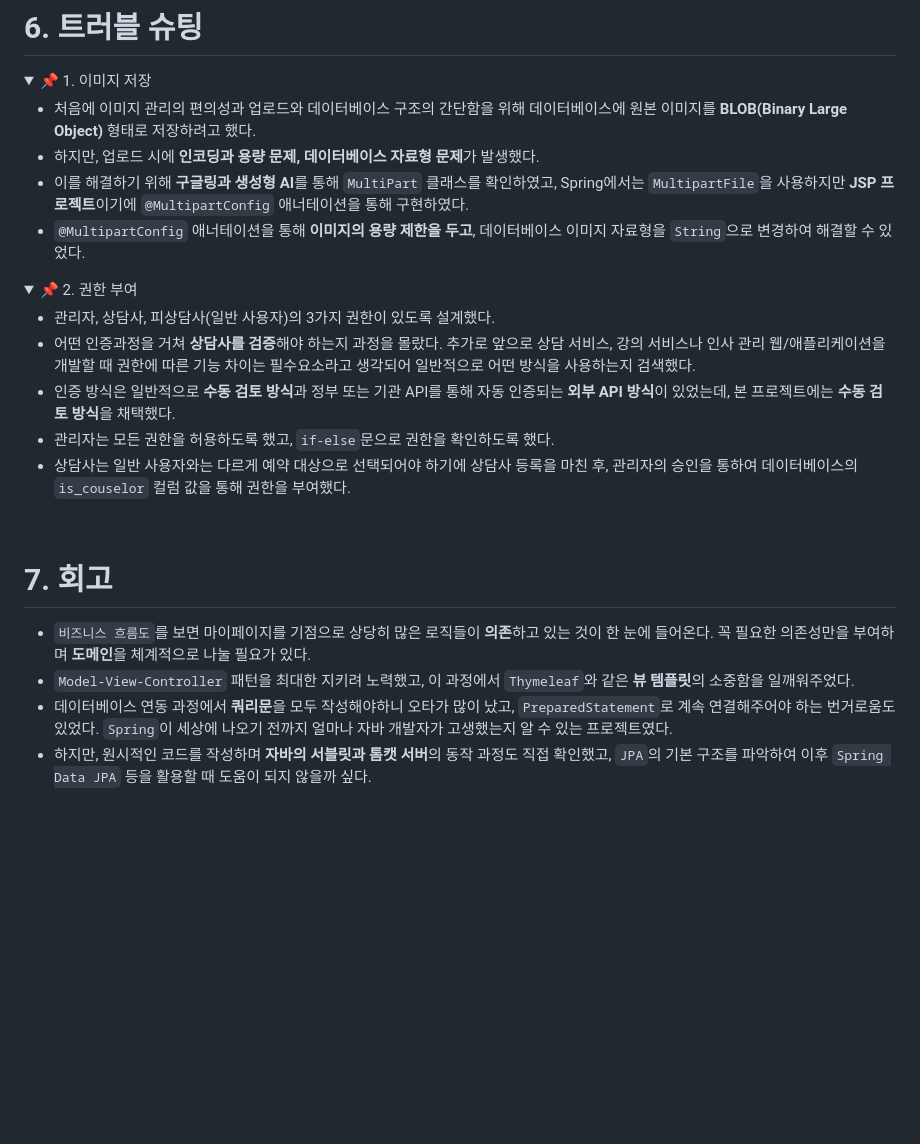
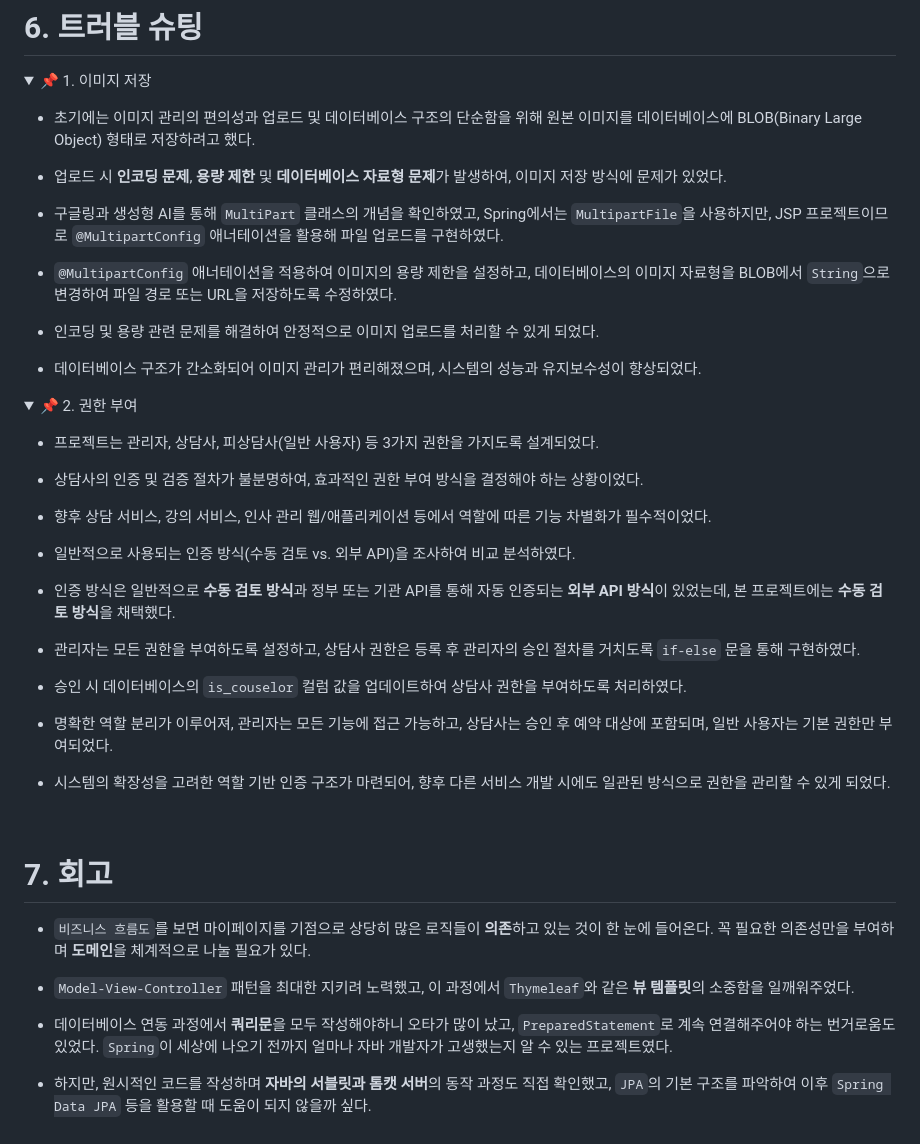
Before and after one commit to yujin913/CounselingMe, a Markdown page: README.md, the part around the change. GitHub-like rendering; folded sections open; blank space fills up the shorter version.

```diff
--- a/README.md
+++ b/README.md
@@ -38,26 +38,42 @@
 <details>
   <summary>📌 1. 이미지 저장</summary>
 
-  - 처음에 이미지 관리의 편의성과 업로드와 데이터베이스 구조의 간단함을 위해 데이터베이스에 원본 이미지를 **BLOB(Binary Large Object)** 형태로 저장하려고 했다.
-  - 하지만, 업로드 시에 **인코딩과 용량 문제, 데이터베이스 자료형 문제**가 발생했다.
-  - 이를 해결하기 위해 **구글링과 생성형 AI**를 통해 `MultiPart` 클래스를 확인하였고, Spring에서는 `MultipartFile`을 사용하지만 **JSP 프로젝트**이기에 `@MultipartConfig` 애너테이션을 통해 구현하였다.
-  - `@MultipartConfig` 애너테이션을 통해 **이미지의 용량 제한을 두고**, 데이터베이스 이미지 자료형을 `String`으로 변경하여 해결할 수 있었다.
+  - 초기에는 이미지 관리의 편의성과 업로드 및 데이터베이스 구조의 단순함을 위해 원본 이미지를 데이터베이스에 BLOB(Binary Large Object) 형태로 저장하려고 했다.
+  - 업로드 시 **인코딩 문제**, **용량 제한** 및 **데이터베이스 자료형 문제**가 발생하여, 이미지 저장 방식에 문제가 있었다.
+
+  - 구글링과 생성형 AI를 통해 `MultiPart` 클래스의 개념을 확인하였고, Spring에서는 `MultipartFile`을 사용하지만, JSP 프로젝트이므로 `@MultipartConfig` 애너테이션을 활용해 파일 업로드를 구현하였다.
+  - `@MultipartConfig` 애너테이션을 적용하여 이미지의 용량 제한을 설정하고, 데이터베이스의 이미지 자료형을 BLOB에서 `String`으로 변경하여 파일 경로 또는 URL을 저장하도록 수정하였다.
+
+  - 인코딩 및 용량 관련 문제를 해결하여 안정적으로 이미지 업로드를 처리할 수 있게 되었다.
+  - 데이터베이스 구조가 간소화되어 이미지 관리가 편리해졌으며, 시스템의 성능과 유지보수성이 향상되었다.
+
 
 </details>
+
 <details>
   <summary>📌 2. 권한 부여</summary>
 
-  - 관리자, 상담사, 피상담사(일반 사용자)의 3가지 권한이 있도록 설계했다.
-  - 어떤 인증과정을 거쳐 **상담사를 검증**해야 하는지 과정을 몰랐다. 추가로 앞으로 상담 서비스, 강의 서비스나 인사 관리 웹/애플리케이션을 개발할 때 권한에 따른 기능 차이는 필수요소라고 생각되어 일반적으로 어떤 방식을 사용하는지 검색했다.
+  - 프로젝트는 관리자, 상담사, 피상담사(일반 사용자) 등 3가지 권한을 가지도록 설계되었다.
+
+  - 상담사의 인증 및 검증 절차가 불분명하여, 효과적인 권한 부여 방식을 결정해야 하는 상황이었다.
+  - 향후 상담 서비스, 강의 서비스, 인사 관리 웹/애플리케이션 등에서 역할에 따른 기능 차별화가 필수적이었다.
+
+  - 일반적으로 사용되는 인증 방식(수동 검토 vs. 외부 API)을 조사하여 비교 분석하였다.
   - 인증 방식은 일반적으로 **수동 검토 방식**과 정부 또는 기관 API를 통해 자동 인증되는 **외부 API 방식**이 있었는데, 본 프로젝트에는 **수동 검토 방식**을 채택했다.
-  - 관리자는 모든 권한을 허용하도록 했고, `if-else`문으로 권한을 확인하도록 했다.
-  - 상담사는 일반 사용자와는 다르게 예약 대상으로 선택되어야 하기에 상담사 등록을 마친 후, 관리자의 승인을 통하여 데이터베이스의 `is_couselor` 컬럼 값을 통해 권한을 부여했다.
+  - 관리자는 모든 권한을 부여하도록 설정하고, 상담사 권한은 등록 후 관리자의 승인 절차를 거치도록 `if-else` 문을 통해 구현하였다.
+  - 승인 시 데이터베이스의 `is_couselor` 컬럼 값을 업데이트하여 상담사 권한을 부여하도록 처리하였다.
 
+  - 명확한 역할 분리가 이루어져, 관리자는 모든 기능에 접근 가능하고, 상담사는 승인 후 예약 대상에 포함되며, 일반 사용자는 기본 권한만 부여되었다.
+  - 시스템의 확장성을 고려한 역할 기반 인증 구조가 마련되어, 향후 다른 서비스 개발 시에도 일관된 방식으로 권한을 관리할 수 있게 되었다.
 </details>
 <br>
 
 # 7. 회고
+
 - `비즈니스 흐름도`를 보면 마이페이지를 기점으로 상당히 많은 로직들이 **의존**하고 있는 것이 한 눈에 들어온다. 꼭 필요한 의존성만을 부여하며 **도메인**을 체계적으로 나눌 필요가 있다.
+
 - `Model-View-Controller` 패턴을 최대한 지키려 노력했고, 이 과정에서 `Thymeleaf`와 같은 **뷰 템플릿**의 소중함을 일깨워주었다.
+
 - 데이터베이스 연동 과정에서 **쿼리문**을 모두 작성해야하니 오타가 많이 났고, `PreparedStatement`로 계속 연결해주어야 하는 번거로움도 있었다. `Spring`이 세상에 나오기 전까지 얼마나 자바 개발자가 고생했는지 알 수 있는 프로젝트였다.
+
 - 하지만, 원시적인 코드를 작성하며 **자바의 서블릿과 톰캣 서버**의 동작 과정도 직접 확인했고, `JPA`의 기본 구조를 파악하여 이후 `Spring Data JPA` 등을 활용할 때 도움이 되지 않을까 싶다.
```
